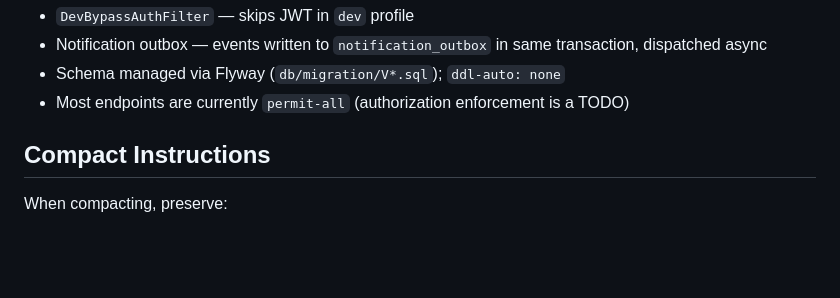
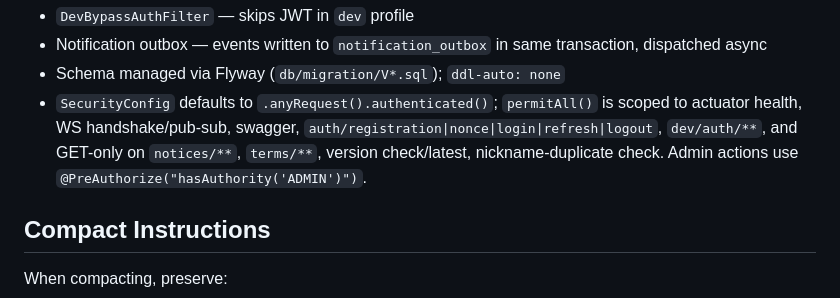
Before and after one commit to dogGetDrunk/meetjyou-backend, a Markdown page: CLAUDE.md, the part around the change. Drawn GitHub-style; blank space fills up the shorter version.

Commit message:
docs: 인가(authorization) 현황 문서 최신화
SecurityConfig가 이미 anyRequest().authenticated()를 기본값으로 사용 중임을 확인해
오래된 permit-all 메모를 실제 상태로 갱신했다.

```diff
--- a/CLAUDE.md
+++ b/CLAUDE.md
@@ -90,7 +90,7 @@ com.dogGetDrunk.meetjyou/
 - `DevBypassAuthFilter` — skips JWT in `dev` profile
 - Notification outbox — events written to `notification_outbox` in same transaction, dispatched async
 - Schema managed via Flyway (`db/migration/V*.sql`); `ddl-auto: none`
-- Most endpoints are currently `permit-all` (authorization enforcement is a TODO)
+- `SecurityConfig` defaults to `.anyRequest().authenticated()`; `permitAll()` is scoped to actuator health, WS handshake/pub-sub, swagger, `auth/registration|nonce|login|refresh|logout`, `dev/auth/**`, and GET-only on `notices/**`, `terms/**`, version check/latest, nickname-duplicate check. Admin actions use `@PreAuthorize("hasAuthority('ADMIN')")`.
 
 ## Compact Instructions
 
```
